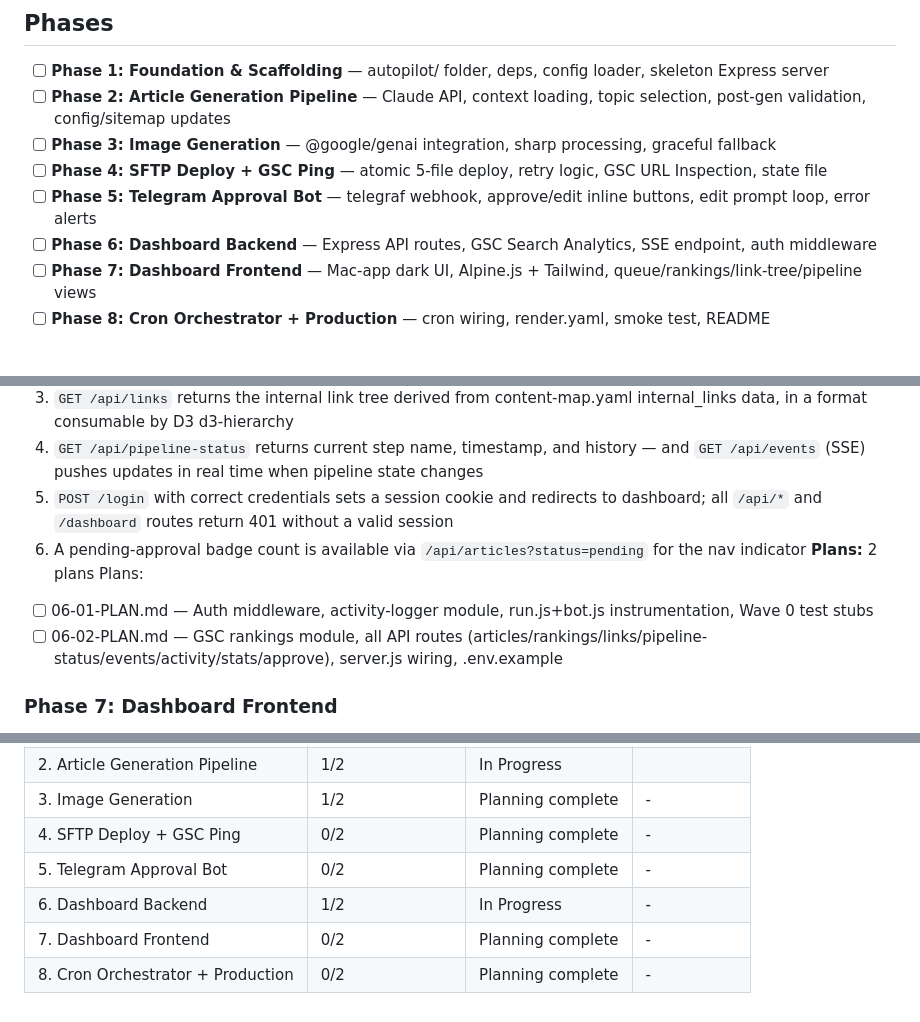
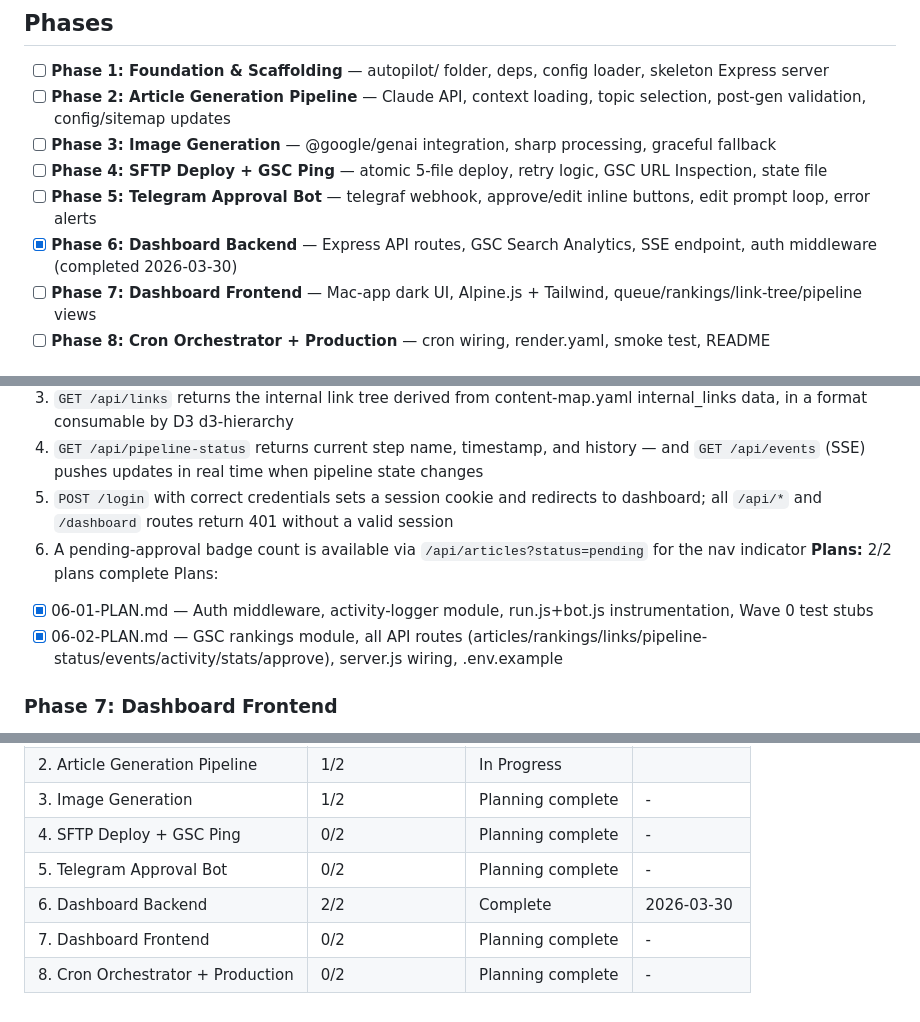
Before and after one commit to lucgeorgesluc-blip/Social-Engine, a Markdown page: .planning/ROADMAP.md, 3 parts joined by grey strips. Drawn GitHub-style.

```diff
--- a/.planning/ROADMAP.md
+++ b/.planning/ROADMAP.md
@@ -15,7 +15,7 @@ into a scheduled cron service on Render and ships to production.
 - [ ] **Phase 3: Image Generation** — @google/genai integration, sharp processing, graceful fallback
 - [ ] **Phase 4: SFTP Deploy + GSC Ping** — atomic 5-file deploy, retry logic, GSC URL Inspection, state file
 - [ ] **Phase 5: Telegram Approval Bot** — telegraf webhook, approve/edit inline buttons, edit prompt loop, error alerts
-- [ ] **Phase 6: Dashboard Backend** — Express API routes, GSC Search Analytics, SSE endpoint, auth middleware
+- [x] **Phase 6: Dashboard Backend** — Express API routes, GSC Search Analytics, SSE endpoint, auth middleware (completed 2026-03-30)
 - [ ] **Phase 7: Dashboard Frontend** — Mac-app dark UI, Alpine.js + Tailwind, queue/rankings/link-tree/pipeline views
 - [ ] **Phase 8: Cron Orchestrator + Production** — cron wiring, render.yaml, smoke test, README
 
@@ -154,10 +154,10 @@ Plans:
   4. `GET /api/pipeline-status` returns current step name, timestamp, and history — and `GET /api/events` (SSE) pushes updates in real time when pipeline state changes
   5. `POST /login` with correct credentials sets a session cookie and redirects to dashboard; all `/api/*` and `/dashboard` routes return 401 without a valid session
   6. A pending-approval badge count is available via `/api/articles?status=pending` for the nav indicator
-**Plans:** 2 plans
+**Plans:** 2/2 plans complete
 Plans:
-- [ ] 06-01-PLAN.md — Auth middleware, activity-logger module, run.js+bot.js instrumentation, Wave 0 test stubs
-- [ ] 06-02-PLAN.md — GSC rankings module, all API routes (articles/rankings/links/pipeline-status/events/activity/stats/approve), server.js wiring, .env.example
+- [x] 06-01-PLAN.md — Auth middleware, activity-logger module, run.js+bot.js instrumentation, Wave 0 test stubs
+- [x] 06-02-PLAN.md — GSC rankings module, all API routes (articles/rankings/links/pipeline-status/events/activity/stats/approve), server.js wiring, .env.example
 
 ### Phase 7: Dashboard Frontend
 **Goal**: The dashboard is a functional Mac-app dark UI where Corinne (or the site manager) can view the article queue, inspect keyword rankings, explore the internal link tree, and watch the pipeline stepper in real time
@@ -204,6 +204,6 @@ Plans:
 | 3. Image Generation | 1/2 | Planning complete | - |
 | 4. SFTP Deploy + GSC Ping | 0/2 | Planning complete | - |
 | 5. Telegram Approval Bot | 0/2 | Planning complete | - |
-| 6. Dashboard Backend | 1/2 | In Progress | - |
+| 6. Dashboard Backend | 2/2 | Complete   | 2026-03-30 |
 | 7. Dashboard Frontend | 0/2 | Planning complete | - |
 | 8. Cron Orchestrator + Production | 0/2 | Planning complete | - |
```
Also changed, not shown: .planning/STATE.md (+14 -10 lines), 1 other file.
